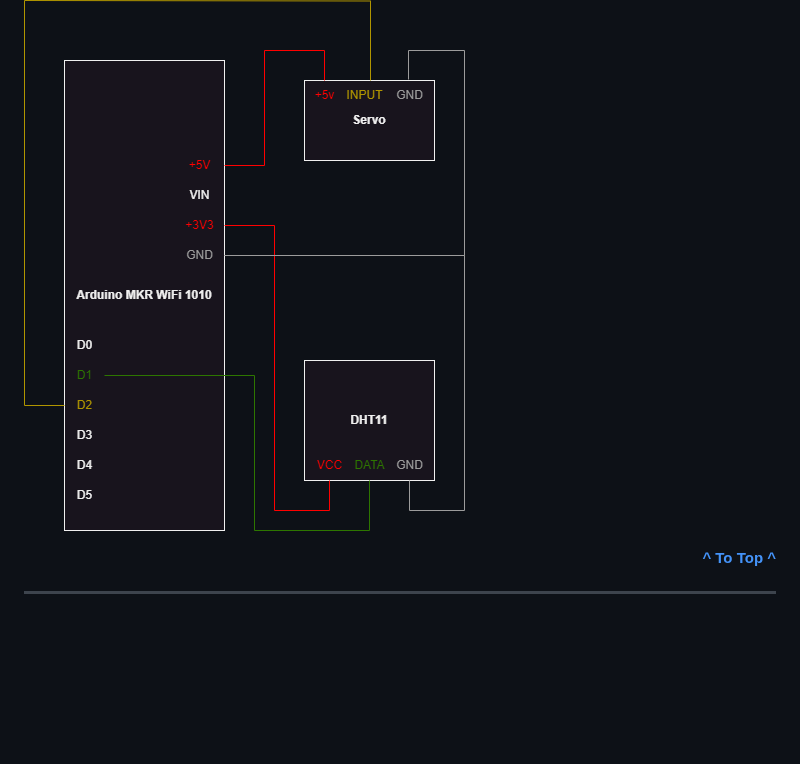
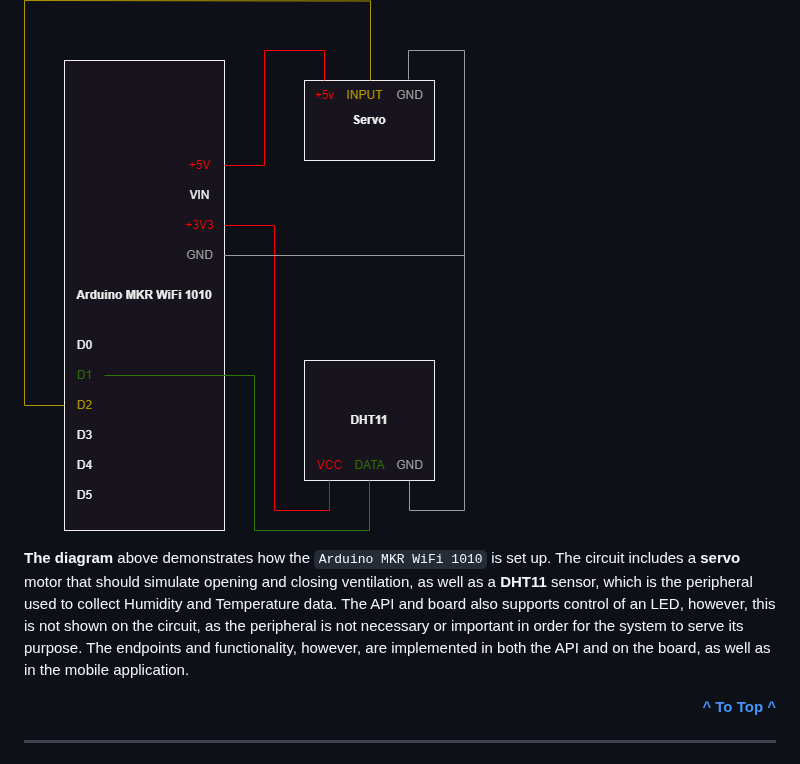
Before and after one commit to Mike-Mortensen-Portfolio/Oiski.School.THOP, a Markdown page: README.md, the part around the change. GitHub-like rendering; blank space fills up the shorter version.

```diff
--- a/README.md
+++ b/README.md
@@ -67,6 +67,14 @@ on the `Arduino MKR WiFi 1010`.
 
 ## THOP Sensor Circuit
 ![Circuit_Diagram](/Diagrams/Circuit_Diagram.drawio.png)
+
+**The diagram** above demonstrates how the `Arduino MKR WiFi 1010`
+is set up. The circuit includes a **servo** motor that should simulate opening and closing ventilation,
+as well as a **DHT11** sensor, which is the peripheral used to collect Humidity and Temperature data.
+The API and board also supports control of an LED, however, this is not shown on the circuit,
+as the peripheral is not necessary or important in order for the system to serve its purpose.
+The endpoints and functionality, however, are implemented in both the API and on the board,
+as well as in the mobile application.
 
 <p align="right"><strong><a href="#introduction">^ To Top ^</a></strong></p>
 
```
